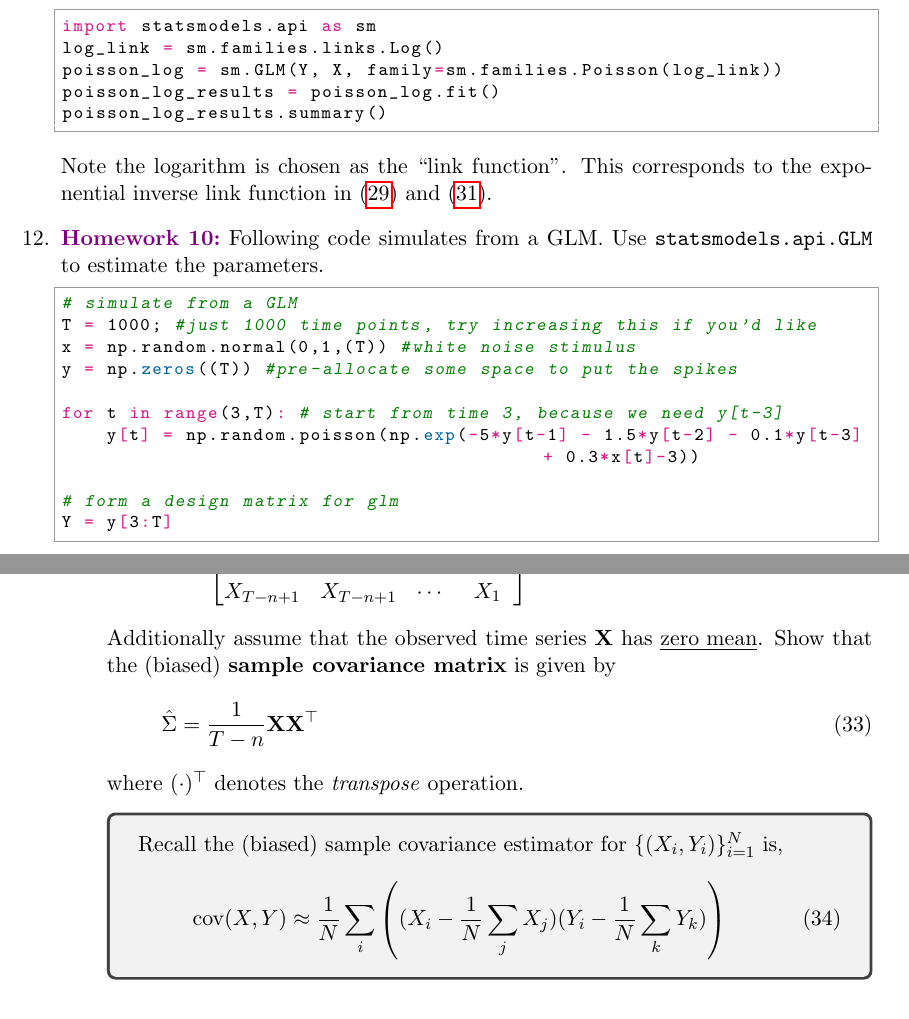
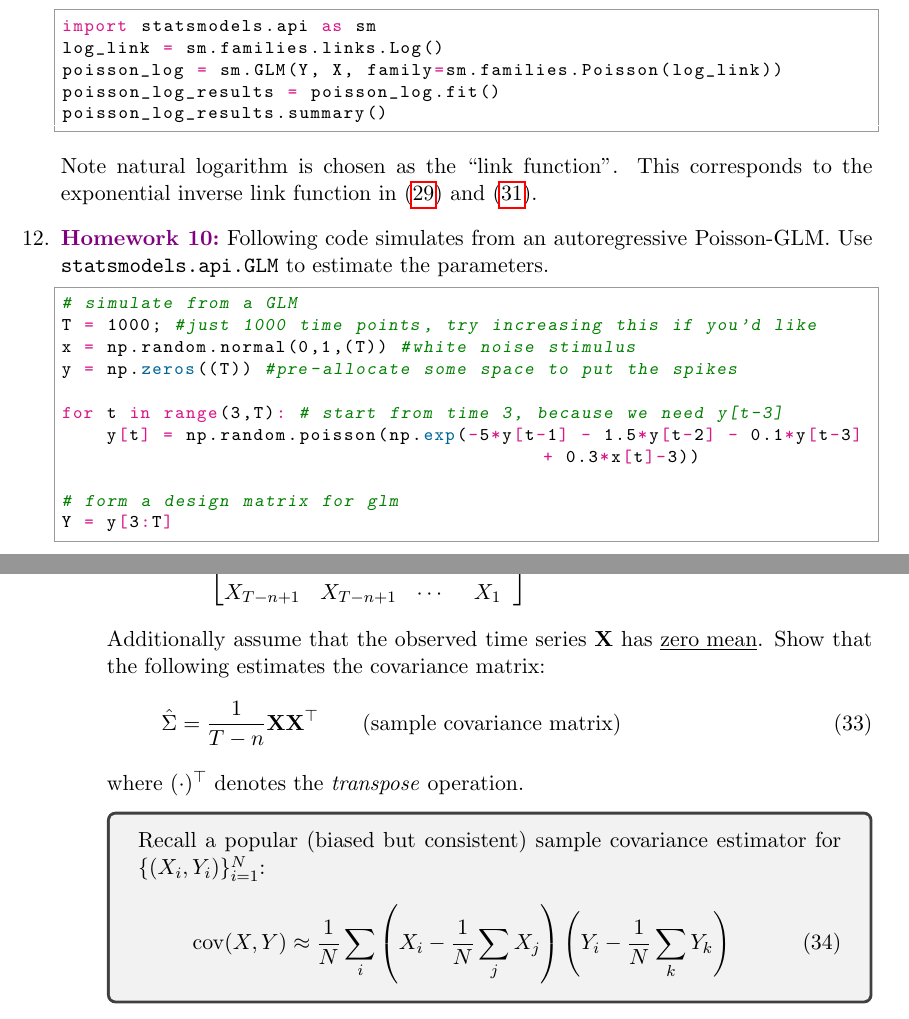
Before and after one commit to memming/temporal-neural-data-lectures, a LaTeX problem sheet (lecture_worksheet.tex): two parts of pages 13 and 14 of 15 before the commit and two parts of pages 12 and 13 of 14 after it, joined at a grey line, cut so that both start at the same text. Compiled offline with pdfLaTeX.

Commit message:
more improvements before class

```diff
--- a/lecture_worksheet.tex
+++ b/lecture_worksheet.tex
@@ -556,17 +554,15 @@ In Python, you can use \texttt{statsmodels.api.GLM} to perform MLE-based Poisson
 \inputpython{code/worksheet_GLM.py}{1}{10}
 \fi
 
-Note the logarithm is chosen as the ``link function''. This corresponds to the exponential inverse link function in~\eqref{eq:GLM} and~\eqref{eq:GLM2}.
+Note natural logarithm is chosen as the ``link function''. This corresponds to the exponential inverse link function in~\eqref{eq:GLM} and~\eqref{eq:GLM2}.
 
-\question \homework Following code simulates from a GLM.
+\question \homework Following code simulates from an autoregressive Poisson-GLM.
 \ifMATLAB
-
-Use \texttt{glmfit} to estimate the parameters.
-\lstinputlisting[style=Matlab-Pyglike,basicstyle=\mlttfamily]{code/worksheet_simGLM.m}
+    Use \texttt{glmfit} to estimate the parameters.
+    \lstinputlisting[style=Matlab-Pyglike,basicstyle=\mlttfamily]{code/worksheet_simGLM.m}
 \else
-Use \texttt{statsmodels.api.GLM} to estimate the parameters.
-
-\inputpython{code/worksheet_simGLM.py}{1}{10}
+    Use \texttt{statsmodels.api.GLM} to estimate the parameters.
+    \inputpython{code/worksheet_simGLM.py}{1}{10}
 \fi
 
 
@@ -591,20 +587,21 @@ Use \texttt{statsmodels.api.GLM} to estimate the parameters.
 	\end{bmatrix}
     \end{equation}
     Additionally assume that the observed time series $\mathbf{X}$ has \underline{zero mean}.
-    Show that the (biased) \textbf{sample covariance matrix} is given by
+    Show that the following estimates the covariance matrix:
     \begin{equation}\label{eq:sample:outer}
 	\hat{\Sigma} = \frac{1}{T-n} \mathbf{X}\mathbf{X}^\top
+	\qquad \text{(sample covariance matrix)}
     \end{equation}
     where $(\cdot)^\top$ denotes the \textit{transpose} operation.
 
 	\begin{tcolorbox}
-	    Recall the (biased) sample covariance estimator for $\{(X_i, Y_i)\}_{i=1}^{N}$ is,
+	    Recall a popular (biased but consistent) sample covariance estimator for $\{(X_i, Y_i)\}_{i=1}^{N}$:
 	\begin{equation}\label{eq:cov:est}
 	\cov(X, Y) \approx \frac{1}{N}\sum_i
-	\left(
-	    (X_i - \frac{1}{N}\sum_j X_j)
-	    (Y_i - \frac{1}{N}\sum_k Y_k)
-	\right)
+	    \left(X_i - \frac{1}{N}\sum_j X_j
+		\right)
+	    \left(Y_i - \frac{1}{N}\sum_k Y_k
+		\right)
 	\end{equation}
 	\end{tcolorbox}
     \vspace{\stretch{2}}
```
Also changed, not shown: lecture_worksheet.tex (4 more changed lines).
